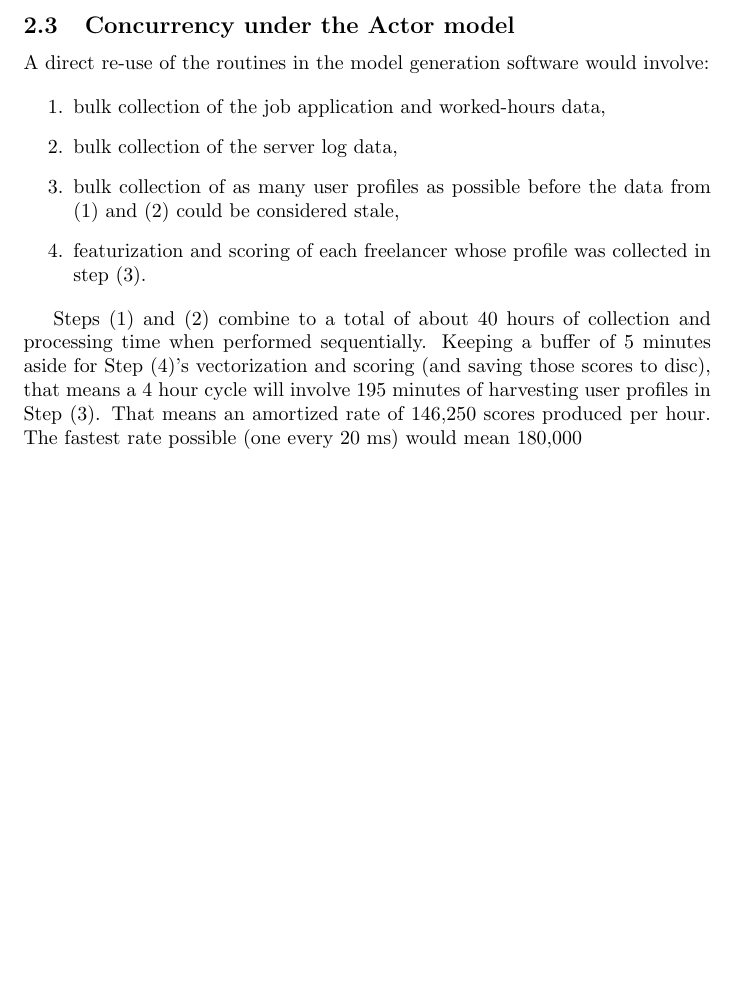
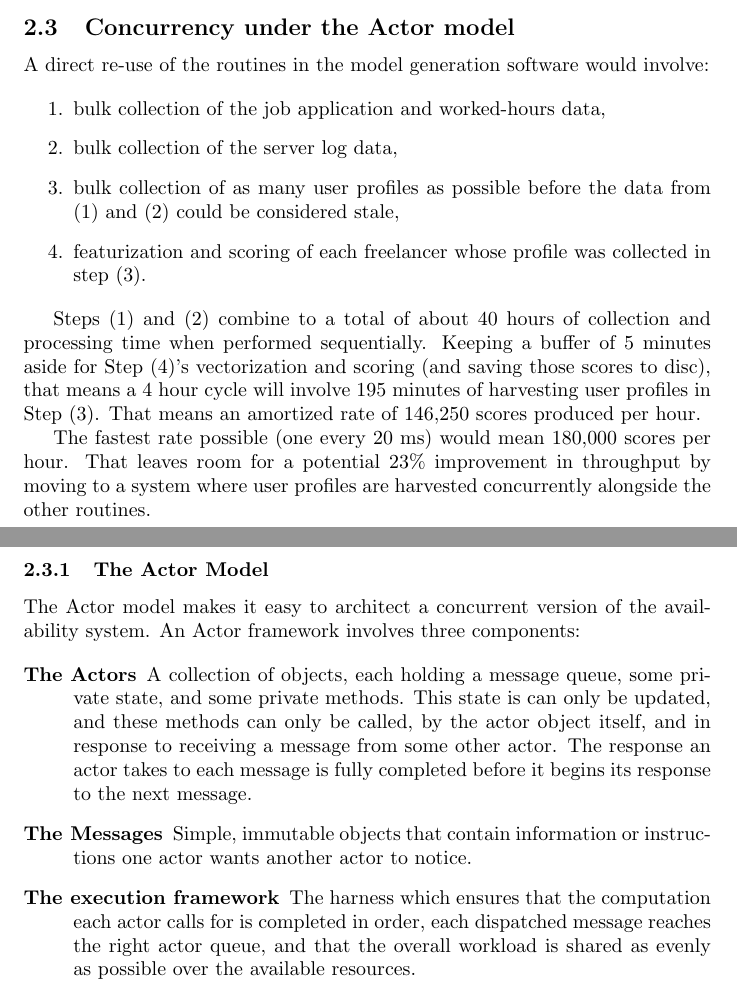
Before and after one commit to bgawalt/papis-akka-demo, a LaTeX paper (doc/papis_akka_demo.tex): part of page 6 of 6 before the commit and two parts of pages 6 and 7 of 7 after it, the two joined at a grey line, cut so that both start at the same text, the shorter picture padded with empty space. Compiled offline with pdfLaTeX.

Commit message:
Inital description of actor model

```diff
--- a/doc/papis_akka_demo.tex
+++ b/doc/papis_akka_demo.tex
@@ -273,7 +273,30 @@ in step (3).
 processing time when performed sequentially. Keeping a buffer of 5 minutes aside
 for Step (4)'s vectorization and scoring (and saving those scores to disc), that
 means a 4 hour cycle will involve 195 minutes of harvesting user profiles in
-Step (3). That means an amortized rate of 146,250 scores produced per hour. The
-fastest rate possible (one every 20 ms) would mean 180,000
+Step (3). That means an amortized rate of 146,250 scores produced per hour.
+
+The fastest rate possible (one every 20 ms) would mean 180,000 scores per
+hour. That leaves room for a potential 23\% improvement in throughput
+by moving to a system where user profiles are harvested concurrently
+alongside the other routines.
+
+\subsubsection{The Actor Model}
+
+The Actor model makes it easy to architect a concurrent version of the
+availability system. An Actor framework involves three components:
+
+\begin{description}
+\item[The Actors] A collection of objects, each holding a message queue, some
+private state, and some private methods. This state is can only be updated, and
+these methods can only be called, by the actor object itself, and in response to
+receiving a message from some other actor. The response an actor takes to each
+message is fully completed before it begins its response to the next message.
+\item[The Messages] Simple, immutable objects that contain information or
+instructions one actor wants another actor to notice.
+\item[The execution framework] The harness which ensures that the computation
+each actor calls for is completed in order, each dispatched message reaches the
+right actor queue, and that the overall workload is shared as evenly as possible
+over the available resources.
+\end{description}
 
 \end{document}
```
Also changed, not shown: doc/papis_akka_demo.pdf.
